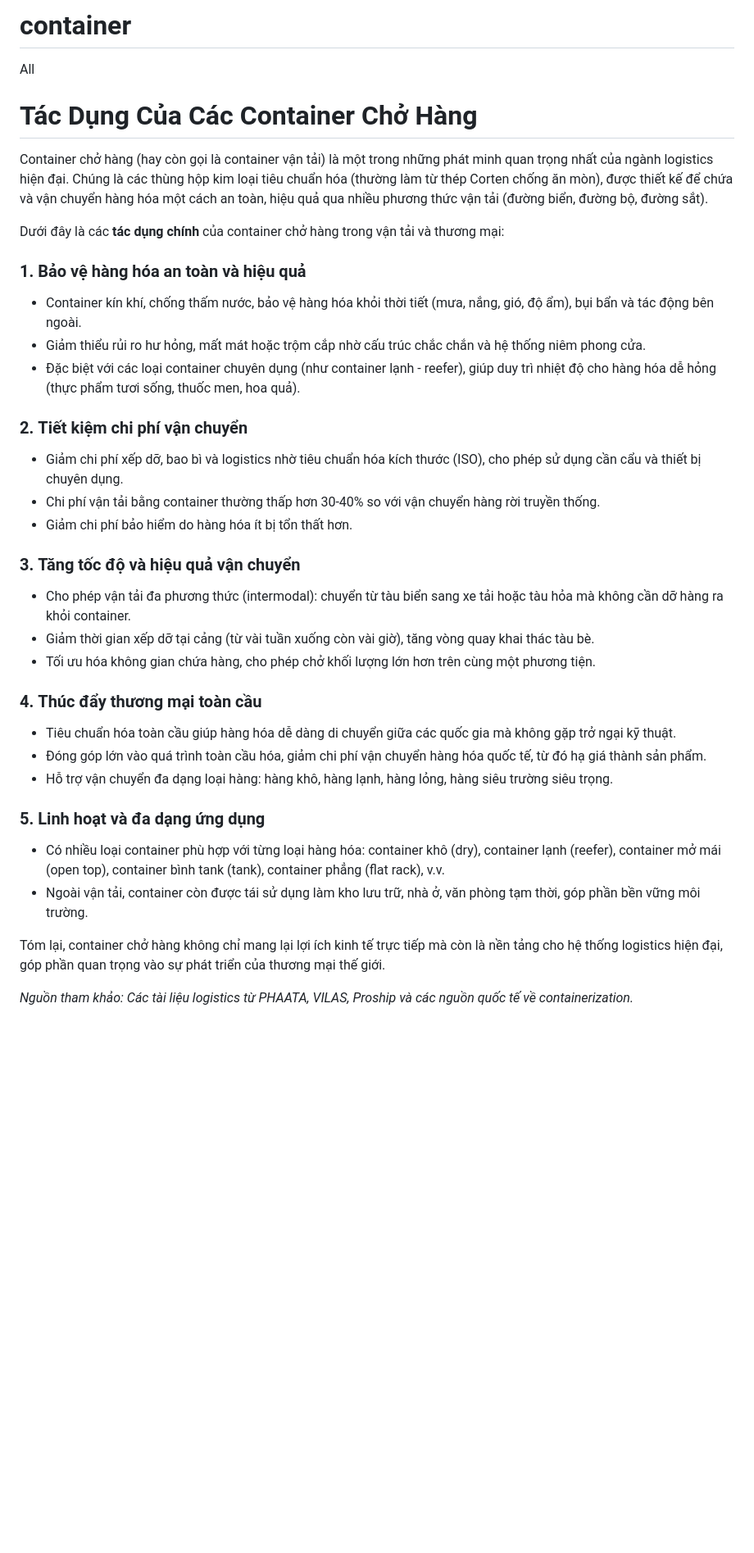
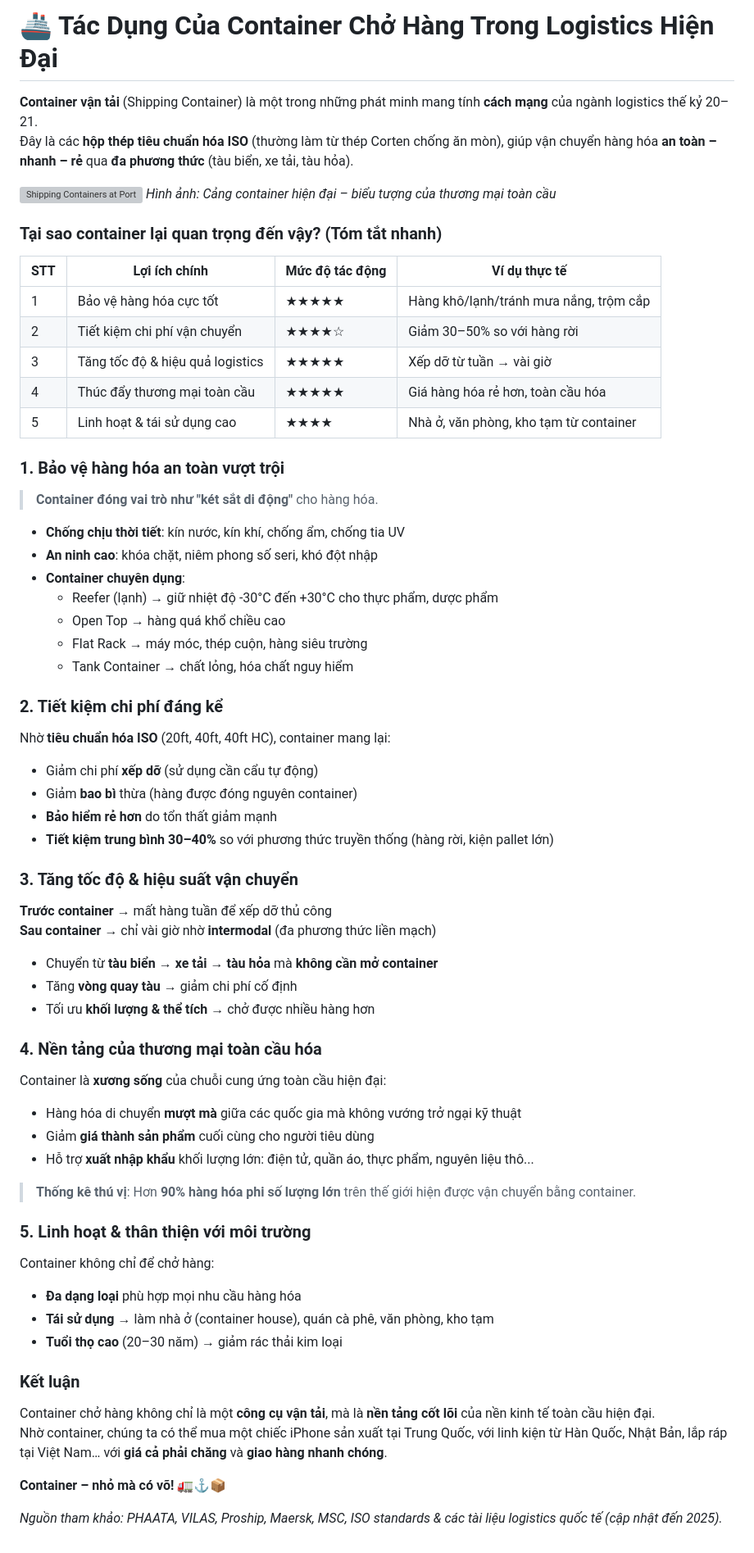
Before and after one commit to HKHQN/container, a Markdown page: README.md, the part around the change. Shown at 82% size. Drawn GitHub-style; blank space fills up the shorter version; grey boxes are pictures that could not be loaded.

Commit message:
Update README.md
5

```diff
--- a/README.md
+++ b/README.md
@@ -1,36 +1,74 @@
-# container
-All
+# 🚢 Tác Dụng Của Container Chở Hàng Trong Logistics Hiện Đại
 
-# Tác Dụng Của Các Container Chở Hàng
+**Container vận tải** (Shipping Container) là một trong những phát minh mang tính **cách mạng** của ngành logistics thế kỷ 20–21.
+Đây là các **hộp thép tiêu chuẩn hóa ISO** (thường làm từ thép Corten chống ăn mòn), giúp vận chuyển hàng hóa **an toàn – nhanh – rẻ** qua **đa phương thức** (tàu biển, xe tải, tàu hỏa).
 
-Container chở hàng (hay còn gọi là container vận tải) là một trong những phát minh quan trọng nhất của ngành logistics hiện đại. Chúng là các thùng hộp kim loại tiêu chuẩn hóa (thường làm từ thép Corten chống ăn mòn), được thiết kế để chứa và vận chuyển hàng hóa một cách an toàn, hiệu quả qua nhiều phương thức vận tải (đường biển, đường bộ, đường sắt).
+![Shipping Containers at Port](https://images.unsplash.com/photo-1569261676778-2a018b2f9e3b?auto=format&fit=crop&w=1200&q=80)
+*Hình ảnh: Cảng container hiện đại – biểu tượng của thương mại toàn cầu*
 
-Dưới đây là các **tác dụng chính** của container chở hàng trong vận tải và thương mại:
+### Tại sao container lại quan trọng đến vậy? (Tóm tắt nhanh)
 
-### 1. **Bảo vệ hàng hóa an toàn và hiệu quả**
-   - Container kín khí, chống thấm nước, bảo vệ hàng hóa khỏi thời tiết (mưa, nắng, gió, độ ẩm), bụi bẩn và tác động bên ngoài.
-   - Giảm thiểu rủi ro hư hỏng, mất mát hoặc trộm cắp nhờ cấu trúc chắc chắn và hệ thống niêm phong cửa.
-   - Đặc biệt với các loại container chuyên dụng (như container lạnh - reefer), giúp duy trì nhiệt độ cho hàng hóa dễ hỏng (thực phẩm tươi sống, thuốc men, hoa quả).
+| STT | Lợi ích chính                         | Mức độ tác động       | Ví dụ thực tế                          |
+|-----|---------------------------------------|-----------------------|----------------------------------------|
+| 1   | Bảo vệ hàng hóa cực tốt               | ★★★★★                | Hàng khô/lạnh/tránh mưa nắng, trộm cắp |
+| 2   | Tiết kiệm chi phí vận chuyển          | ★★★★☆                | Giảm 30–50% so với hàng rời            |
+| 3   | Tăng tốc độ & hiệu quả logistics      | ★★★★★                | Xếp dỡ từ tuần → vài giờ               |
+| 4   | Thúc đẩy thương mại toàn cầu          | ★★★★★                | Giá hàng hóa rẻ hơn, toàn cầu hóa      |
+| 5   | Linh hoạt & tái sử dụng cao           | ★★★★                 | Nhà ở, văn phòng, kho tạm từ container |
 
-### 2. **Tiết kiệm chi phí vận chuyển**
-   - Giảm chi phí xếp dỡ, bao bì và logistics nhờ tiêu chuẩn hóa kích thước (ISO), cho phép sử dụng cần cẩu và thiết bị chuyên dụng.
-   - Chi phí vận tải bằng container thường thấp hơn 30-40% so với vận chuyển hàng rời truyền thống.
-   - Giảm chi phí bảo hiểm do hàng hóa ít bị tổn thất hơn.
+### 1. Bảo vệ hàng hóa an toàn vượt trội
 
-### 3. **Tăng tốc độ và hiệu quả vận chuyển**
-   - Cho phép vận tải đa phương thức (intermodal): chuyển từ tàu biển sang xe tải hoặc tàu hỏa mà không cần dỡ hàng ra khỏi container.
-   - Giảm thời gian xếp dỡ tại cảng (từ vài tuần xuống còn vài giờ), tăng vòng quay khai thác tàu bè.
-   - Tối ưu hóa không gian chứa hàng, cho phép chở khối lượng lớn hơn trên cùng một phương tiện.
+> **Container đóng vai trò như "két sắt di động"** cho hàng hóa.
 
-### 4. **Thúc đẩy thương mại toàn cầu**
-   - Tiêu chuẩn hóa toàn cầu giúp hàng hóa dễ dàng di chuyển giữa các quốc gia mà không gặp trở ngại kỹ thuật.
-   - Đóng góp lớn vào quá trình toàn cầu hóa, giảm chi phí vận chuyển hàng hóa quốc tế, từ đó hạ giá thành sản phẩm.
-   - Hỗ trợ vận chuyển đa dạng loại hàng: hàng khô, hàng lạnh, hàng lỏng, hàng siêu trường siêu trọng.
+- **Chống chịu thời tiết**: kín nước, kín khí, chống ẩm, chống tia UV
+- **An ninh cao**: khóa chặt, niêm phong số seri, khó đột nhập
+- **Container chuyên dụng**:
+  - Reefer (lạnh) → giữ nhiệt độ -30°C đến +30°C cho thực phẩm, dược phẩm
+  - Open Top → hàng quá khổ chiều cao
+  - Flat Rack → máy móc, thép cuộn, hàng siêu trường
+  - Tank Container → chất lỏng, hóa chất nguy hiểm
 
-### 5. **Linh hoạt và đa dạng ứng dụng**
-   - Có nhiều loại container phù hợp với từng loại hàng hóa: container khô (dry), container lạnh (reefer), container mở mái (open top), container bình tank (tank), container phẳng (flat rack), v.v.
-   - Ngoài vận tải, container còn được tái sử dụng làm kho lưu trữ, nhà ở, văn phòng tạm thời, góp phần bền vững môi trường.
+### 2. Tiết kiệm chi phí đáng kể
 
-Tóm lại, container chở hàng không chỉ mang lại lợi ích kinh tế trực tiếp mà còn là nền tảng cho hệ thống logistics hiện đại, góp phần quan trọng vào sự phát triển của thương mại thế giới.
+Nhờ **tiêu chuẩn hóa ISO** (20ft, 40ft, 40ft HC), container mang lại:
 
-*Nguồn tham khảo: Các tài liệu logistics từ PHAATA, VILAS, Proship và các nguồn quốc tế về containerization.*
+- Giảm chi phí **xếp dỡ** (sử dụng cần cẩu tự động)
+- Giảm **bao bì** thừa (hàng được đóng nguyên container)
+- **Bảo hiểm rẻ hơn** do tổn thất giảm mạnh
+- **Tiết kiệm trung bình 30–40%** so với phương thức truyền thống (hàng rời, kiện pallet lớn)
+
+### 3. Tăng tốc độ & hiệu suất vận chuyển
+
+**Trước container** → mất hàng tuần để xếp dỡ thủ công
+**Sau container** → chỉ vài giờ nhờ **intermodal** (đa phương thức liền mạch)
+
+- Chuyển từ **tàu biển → xe tải → tàu hỏa** mà **không cần mở container**
+- Tăng **vòng quay tàu** → giảm chi phí cố định
+- Tối ưu **khối lượng & thể tích** → chở được nhiều hàng hơn
+
+### 4. Nền tảng của thương mại toàn cầu hóa
+
+Container là **xương sống** của chuỗi cung ứng toàn cầu hiện đại:
+
+- Hàng hóa di chuyển **mượt mà** giữa các quốc gia mà không vướng trở ngại kỹ thuật
+- Giảm **giá thành sản phẩm** cuối cùng cho người tiêu dùng
+- Hỗ trợ **xuất nhập khẩu** khối lượng lớn: điện tử, quần áo, thực phẩm, nguyên liệu thô...
+
+> **Thống kê thú vị**: Hơn **90% hàng hóa phi số lượng lớn** trên thế giới hiện được vận chuyển bằng container.
+
+### 5. Linh hoạt & thân thiện với môi trường
+
+Container không chỉ để chở hàng:
+
+- **Đa dạng loại** phù hợp mọi nhu cầu hàng hóa
+- **Tái sử dụng** → làm nhà ở (container house), quán cà phê, văn phòng, kho tạm
+- **Tuổi thọ cao** (20–30 năm) → giảm rác thải kim loại
+
+### Kết luận
+
+Container chở hàng không chỉ là một **công cụ vận tải**, mà là **nền tảng cốt lõi** của nền kinh tế toàn cầu hiện đại.
+Nhờ container, chúng ta có thể mua một chiếc iPhone sản xuất tại Trung Quốc, với linh kiện từ Hàn Quốc, Nhật Bản, lắp ráp tại Việt Nam… với **giá cả phải chăng** và **giao hàng nhanh chóng**.
+
+**Container – nhỏ mà có võ!** 🚛⚓📦
+
+*Nguồn tham khảo: PHAATA, VILAS, Proship, Maersk, MSC, ISO standards & các tài liệu logistics quốc tế (cập nhật đến 2025).*
```
